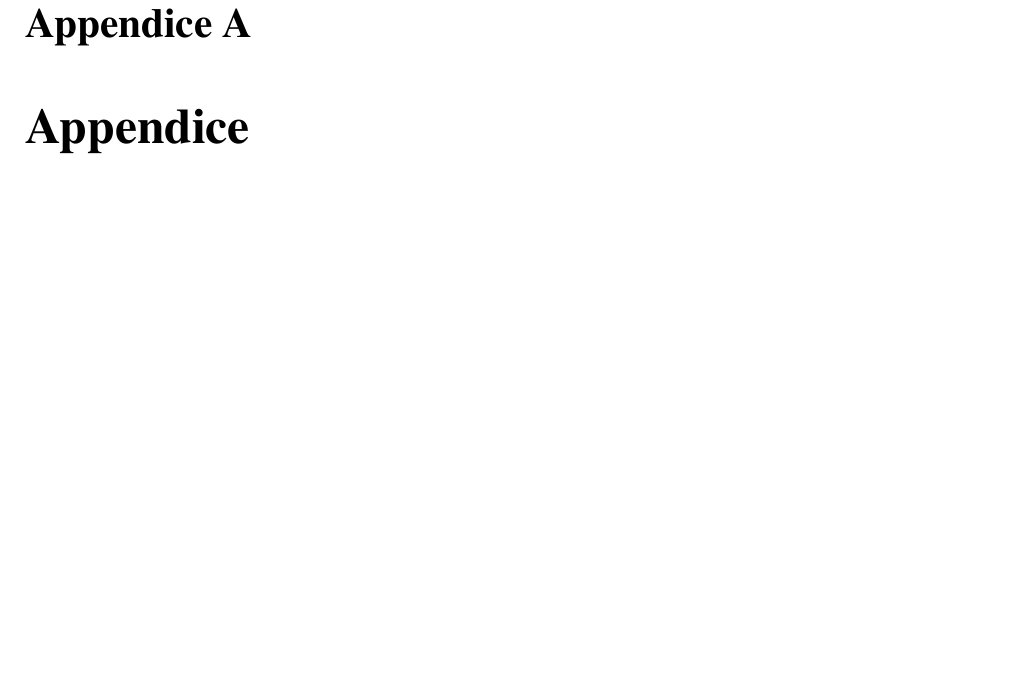
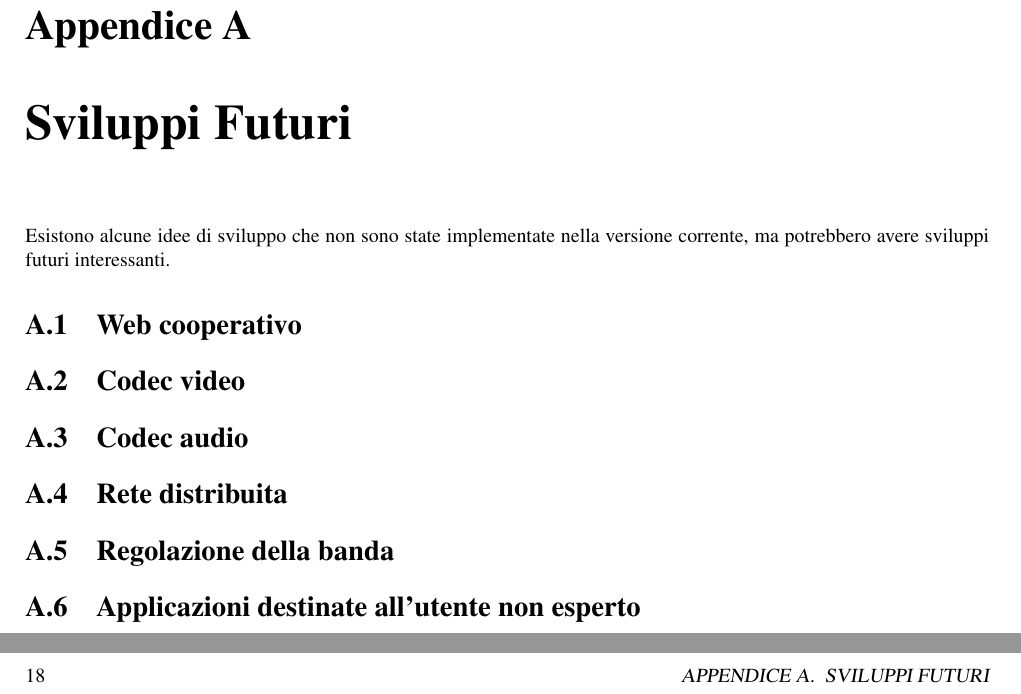
Before and after one commit to giuppe/mdc-manual-it, a LaTeX book (src/main.tex, which reads src/sviluppi.tex): part of page 23 of 25 before the commit and two parts of pages 23 and 24 of 27 after it, the two joined at a grey line, cut so that both start at the same text, the shorter picture padded with empty space. Compiled offline with pdfLaTeX.

Commit message:
*** empty log message ***

```diff
--- /dev/null
+++ b/src/sviluppi.tex
@@ -0,0 +1,17 @@
+\chapter{Sviluppi Futuri}
+
+Esistono alcune idee di sviluppo che non sono state implementate nella versione
+corrente, ma potrebbero avere sviluppi futuri interessanti.
+
+
+\section{Web cooperativo}
+
+\section{Codec video}
+
+\section{Codec audio}
+
+\section{Rete distribuita}
+
+\section{Regolazione della banda}
+
+\section{Applicazioni destinate all'utente non esperto}
```
Also changed, not shown: src/main.tex (+1 -0 lines), src/requisiti.tex (+3 -2 lines).
